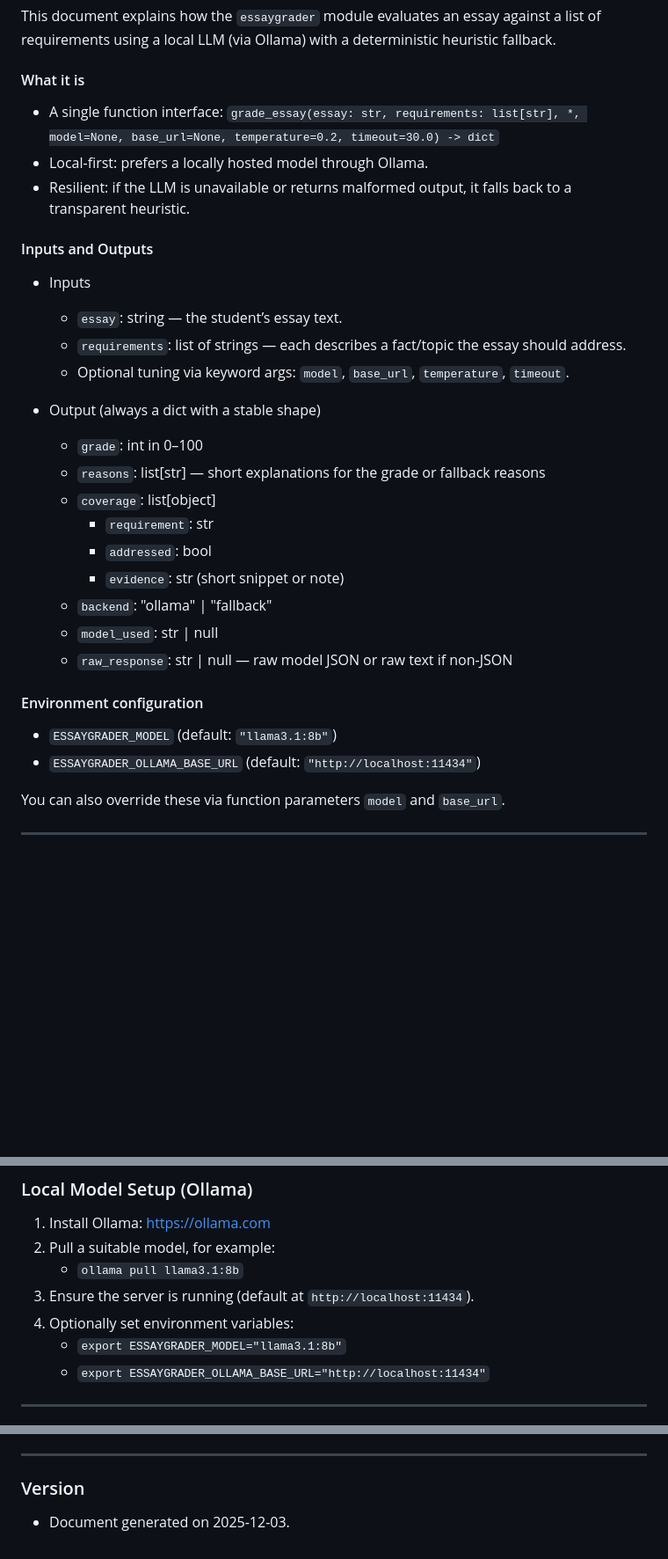
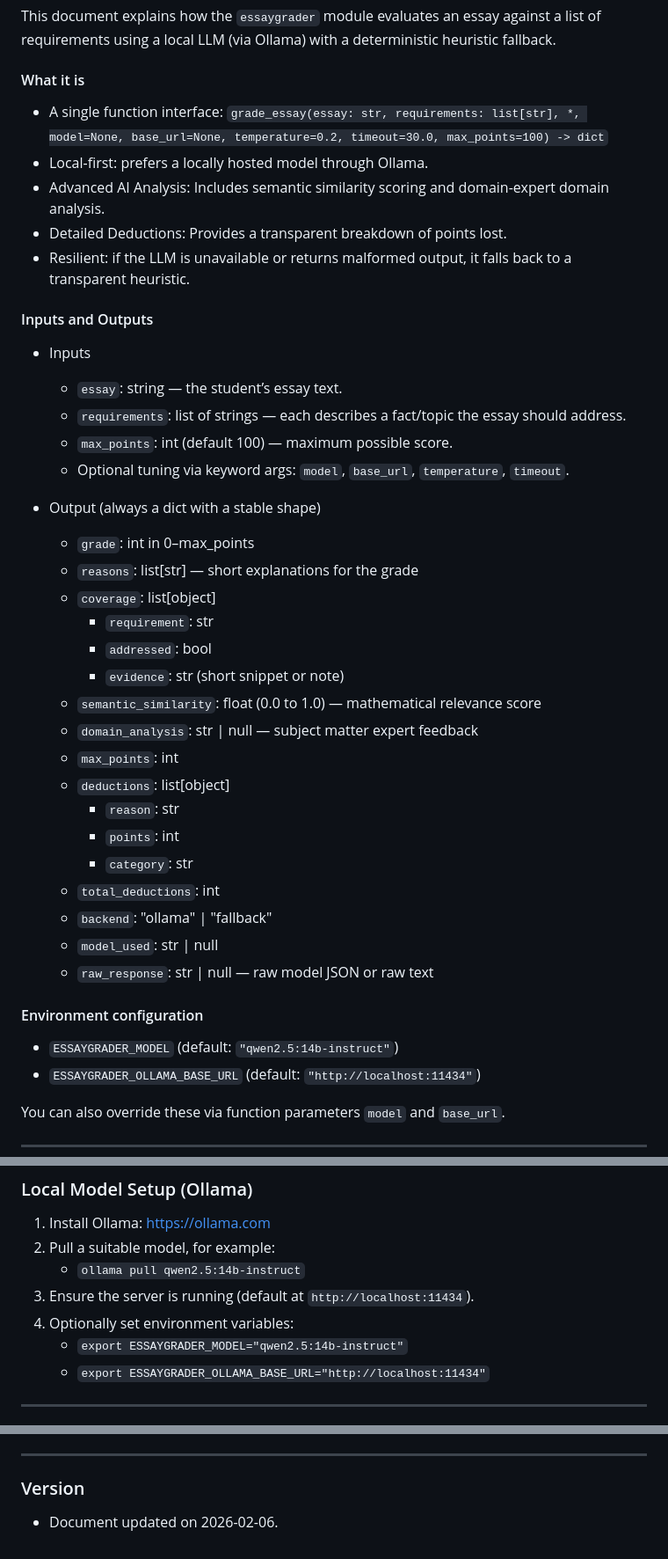
Before and after one commit to afalley/Quizem, a Markdown page: DOCS/ESSAYGRADER_WORKFLOW.md, 3 parts joined by grey strips. Shown at 88% size. Drawn GitHub-style; blank space fills up the shorter version.

```diff
--- a/DOCS/ESSAYGRADER_WORKFLOW.md
+++ b/DOCS/ESSAYGRADER_WORKFLOW.md
@@ -3,29 +3,40 @@
 This document explains how the `essaygrader` module evaluates an essay against a list of requirements using a local LLM (via Ollama) with a deterministic heuristic fallback.
 
 #### What it is
-- A single function interface: `grade_essay(essay: str, requirements: list[str], *, model=None, base_url=None, temperature=0.2, timeout=30.0) -> dict`
+- A single function interface: `grade_essay(essay: str, requirements: list[str], *, model=None, base_url=None, temperature=0.2, timeout=30.0, max_points=100) -> dict`
 - Local-first: prefers a locally hosted model through Ollama.
+- Advanced AI Analysis: Includes semantic similarity scoring and domain-expert domain analysis.
+- Detailed Deductions: Provides a transparent breakdown of points lost.
 - Resilient: if the LLM is unavailable or returns malformed output, it falls back to a transparent heuristic.
 
 #### Inputs and Outputs
 - Inputs
   - `essay`: string — the student’s essay text.
   - `requirements`: list of strings — each describes a fact/topic the essay should address.
+  - `max_points`: int (default 100) — maximum possible score.
   - Optional tuning via keyword args: `model`, `base_url`, `temperature`, `timeout`.
 
 - Output (always a dict with a stable shape)
-  - `grade`: int in 0–100
-  - `reasons`: list[str] — short explanations for the grade or fallback reasons
+  - `grade`: int in 0–max_points
+  - `reasons`: list[str] — short explanations for the grade
   - `coverage`: list[object]
     - `requirement`: str
     - `addressed`: bool
     - `evidence`: str (short snippet or note)
+  - `semantic_similarity`: float (0.0 to 1.0) — mathematical relevance score
+  - `domain_analysis`: str | null — subject matter expert feedback
+  - `max_points`: int
+  - `deductions`: list[object]
+    - `reason`: str
+    - `points`: int
+    - `category`: str
+  - `total_deductions`: int
   - `backend`: "ollama" | "fallback"
   - `model_used`: str | null
-  - `raw_response`: str | null — raw model JSON or raw text if non-JSON
+  - `raw_response`: str | null — raw model JSON or raw text
 
 #### Environment configuration
-- `ESSAYGRADER_MODEL` (default: `"llama3.1:8b"`)
+- `ESSAYGRADER_MODEL` (default: `"qwen2.5:14b-instruct"`)
 - `ESSAYGRADER_OLLAMA_BASE_URL` (default: `"http://localhost:11434"`)
 
 You can also override these via function parameters `model` and `base_url`.
@@ -156,10 +171,10 @@ Example successful result (shape)
 ### Local Model Setup (Ollama)
 1. Install Ollama: https://ollama.com
 2. Pull a suitable model, for example:
-   - `ollama pull llama3.1:8b`
+   - `ollama pull qwen2.5:14b-instruct`
 3. Ensure the server is running (default at `http://localhost:11434`).
 4. Optionally set environment variables:
-   - `export ESSAYGRADER_MODEL="llama3.1:8b"`
+   - `export ESSAYGRADER_MODEL="qwen2.5:14b-instruct"`
    - `export ESSAYGRADER_OLLAMA_BASE_URL="http://localhost:11434"`
 
 ---
@@ -179,4 +194,4 @@ Example successful result (shape)
 ---
 
 ### Version
-- Document generated on 2025-12-03.
+- Document updated on 2026-02-06.
```
Also changed, not shown: other parts of DOCS/ESSAYGRADER_WORKFLOW.md (+12 -8 lines), README.md (+63 -73 lines).
